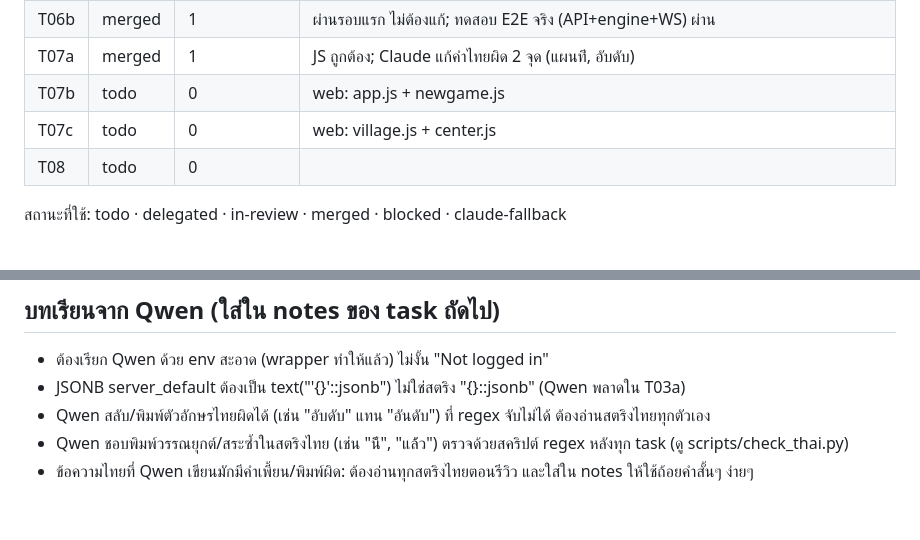
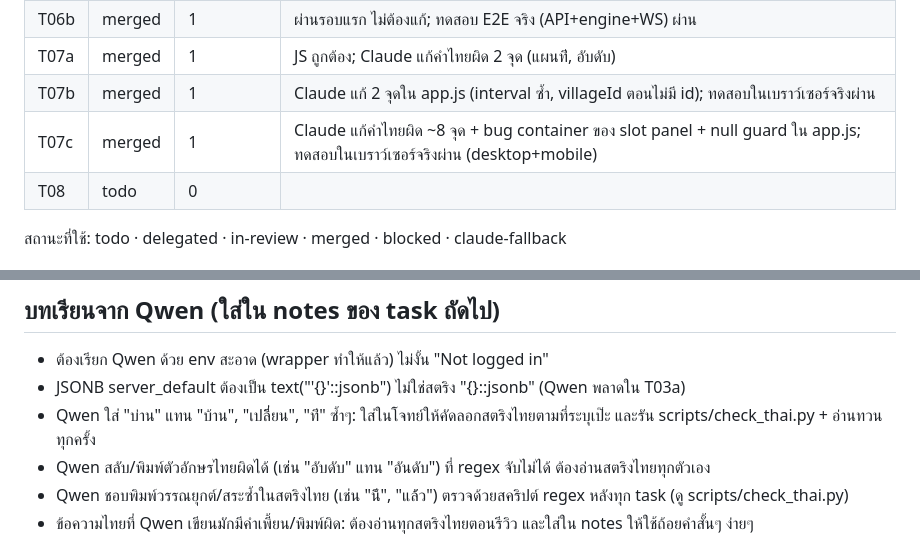
Before and after one commit to codex074/Realm_of_Villages, a Markdown page: STATUS.md, 2 parts joined by grey strips. Rendered like a GitHub page; blank space fills up the shorter version.

Commit message:
STATUS: T07 complete
Co-Authored-By: Claude Sonnet 5.5 <noreply@anthropic.com>

```diff
--- a/STATUS.md
+++ b/STATUS.md
@@ -17,8 +17,8 @@
 | T06a | merged | 1 | ผ่านรอบแรก ไม่ต้องแก้ (ครั้งแรกส่งไม่สำเร็จเพราะสคริปต์ผมเอง ไม่นับ) |
 | T06b | merged | 1 | ผ่านรอบแรก ไม่ต้องแก้; ทดสอบ E2E จริง (API+engine+WS) ผ่าน |
 | T07a | merged | 1 | JS ถูกต้อง; Claude แก้คำไทยผิด 2 จุด (แผนท่ี, อับดับ) |
-| T07b | todo | 0 | web: app.js + newgame.js |
-| T07c | todo | 0 | web: village.js + center.js |
+| T07b | merged | 1 | Claude แก้ 2 จุดใน app.js (interval ซ้ำ, villageId ตอนไม่มี id); ทดสอบในเบราว์เซอร์จริงผ่าน |
+| T07c | merged | 1 | Claude แก้คำไทยผิด ~8 จุด + bug container ของ slot panel + null guard ใน app.js; ทดสอบในเบราว์เซอร์จริงผ่าน (desktop+mobile) |
 | T08 | todo | 0 | |
 
 สถานะที่ใช้: todo · delegated · in-review · merged · blocked · claude-fallback
@@ -34,6 +34,7 @@
 ## บทเรียนจาก Qwen (ใส่ใน notes ของ task ถัดไป)
 - ต้องเรียก Qwen ด้วย env สะอาด (wrapper ทำให้แล้ว) ไม่งั้น "Not logged in"
 - JSONB server_default ต้องเป็น text("'{}'::jsonb") ไม่ใช่สตริง "{}::jsonb" (Qwen พลาดใน T03a)
+- Qwen ใส่ "บ่าน" แทน "บ้าน", "เปลี่ี่ยน", "ท่ี" ซ้ำๆ: ใส่ในโจทย์ให้คัดลอกสตริงไทยตามที่ระบุเป๊ะ และรัน scripts/check_thai.py + อ่านทวนทุกครั้ง
 - Qwen สลับ/พิมพ์ตัวอักษรไทยผิดได้ (เช่น "อับดับ" แทน "อันดับ") ที่ regex จับไม่ได้ ต้องอ่านสตริงไทยทุกตัวเอง
 - Qwen ชอบพิมพ์วรรณยุกต์/สระซ้ำในสตริงไทย (เช่น "น้ี", "แล้้ว") ตรวจด้วยสคริปต์ regex หลังทุก task (ดู scripts/check_thai.py)
 - ข้อความไทยที่ Qwen เขียนมักมีคำเพี้ยน/พิมพ์ผิด: ต้องอ่านทุกสตริงไทยตอนรีวิว และใส่ใน notes ให้ใช้ถ้อยคำสั้นๆ ง่ายๆ
```
